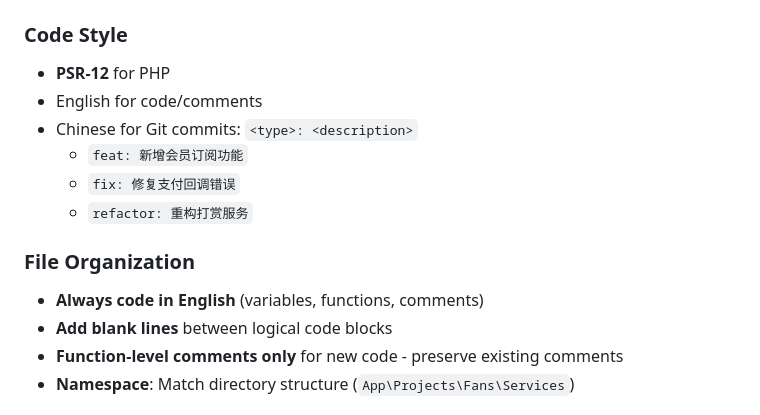
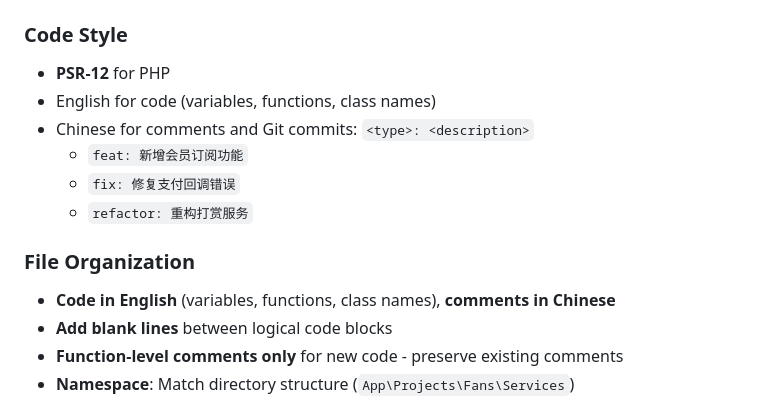
Before and after one commit to xiangming/tonik, a Markdown page: .github/copilot-instructions.md, the part around the change. Rendered like a GitHub page.

Commit message:
fix: Update coding guidelines for comments and Git commits language

```diff
--- a/.github/copilot-instructions.md
+++ b/.github/copilot-instructions.md
@@ -165,14 +165,14 @@ WECHAT_MCH_ID=xxx
 
 ### Code Style
 - **PSR-12** for PHP
-- English for code/comments
-- Chinese for Git commits: `<type>: <description>`
+- English for code (variables, functions, class names)
+- Chinese for comments and Git commits: `<type>: <description>`
   - `feat: 新增会员订阅功能`
   - `fix: 修复支付回调错误`
   - `refactor: 重构打赏服务`
 
 ### File Organization
-- **Always code in English** (variables, functions, comments)
+- **Code in English** (variables, functions, class names), **comments in Chinese**
 - **Add blank lines** between logical code blocks
 - **Function-level comments only** for new code - preserve existing comments
 - **Namespace**: Match directory structure (`App\Projects\Fans\Services`)
```
